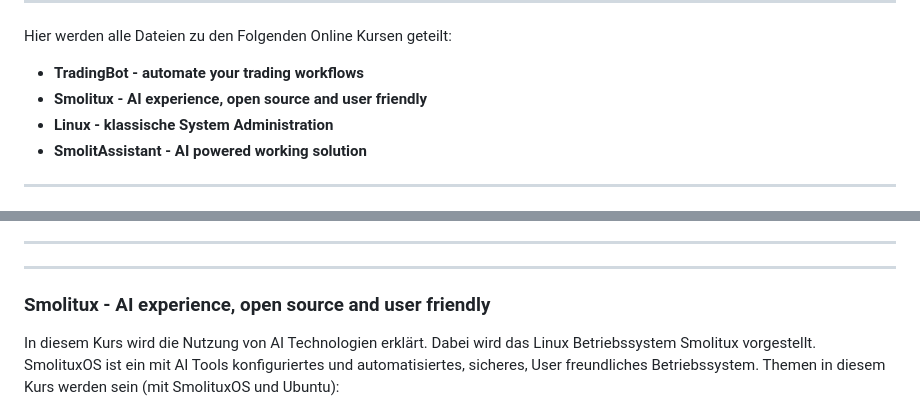
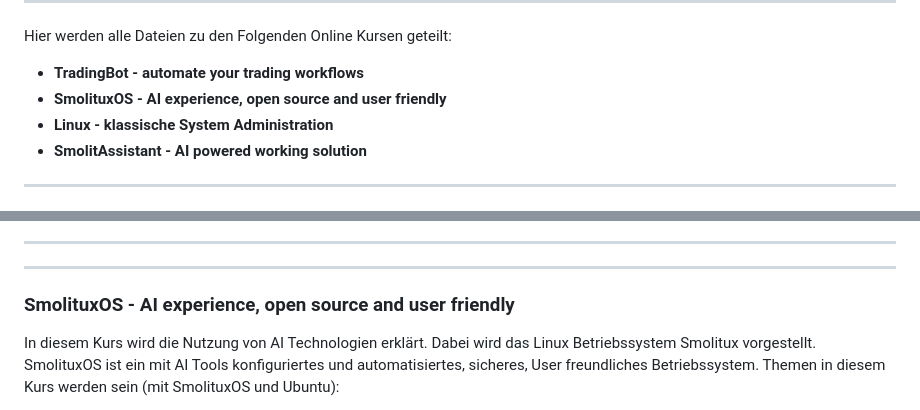
Before and after one commit to samschim/Smolitux-Academy, a Markdown page: README.md, 2 parts joined by grey strips. GitHub-like rendering.

```diff
--- a/README.md
+++ b/README.md
@@ -14,7 +14,7 @@ ___
 Hier werden alle Dateien zu den Folgenden Online Kursen geteilt:
 
 - **TradingBot - automate your trading workflows**
-- **Smolitux - AI experience, open source and user friendly**
+- **SmolituxOS - AI experience, open source and user friendly**
 - **Linux - klassische System Administration**
 - **SmolitAssistant -  AI powered working solution**
 
@@ -66,7 +66,7 @@ Zudem wird nach Ausarbeitung einer Strategie passend für das eigene Portfolio ,
 ___
 
 ___
-### Smolitux - AI experience, open source and user friendly
+### SmolituxOS - AI experience, open source and user friendly
 In diesem Kurs wird die Nutzung von AI Technologien erklärt. Dabei wird das Linux Betriebssystem Smolitux vorgestellt. SmolituxOS ist ein mit AI Tools konfiguriertes und automatisiertes, sicheres, User freundliches Betriebssystem. Themen in diesem Kurs werden sein (mit SmolituxOS und Ubuntu):
 - Einführung in die Nutzung von Linux - GUI & Terminal
 - Systemadministration mit AI
```
